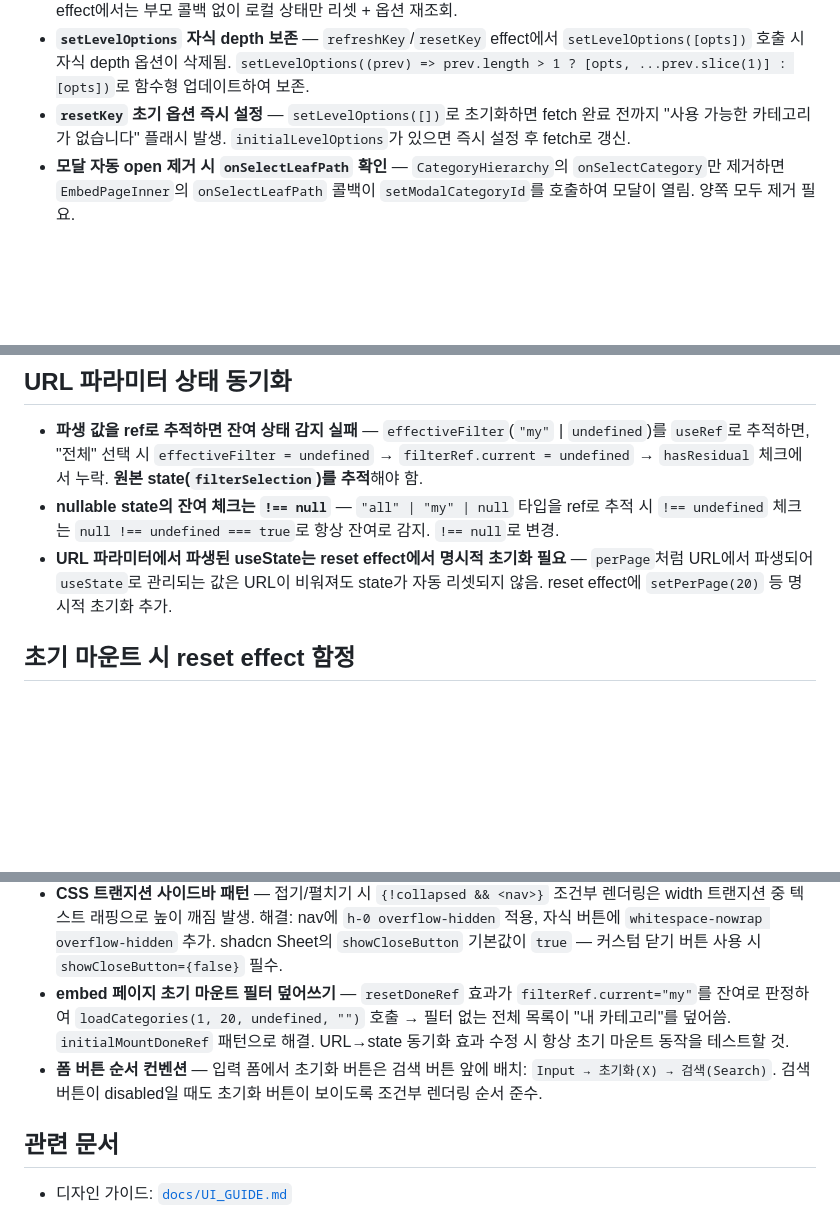
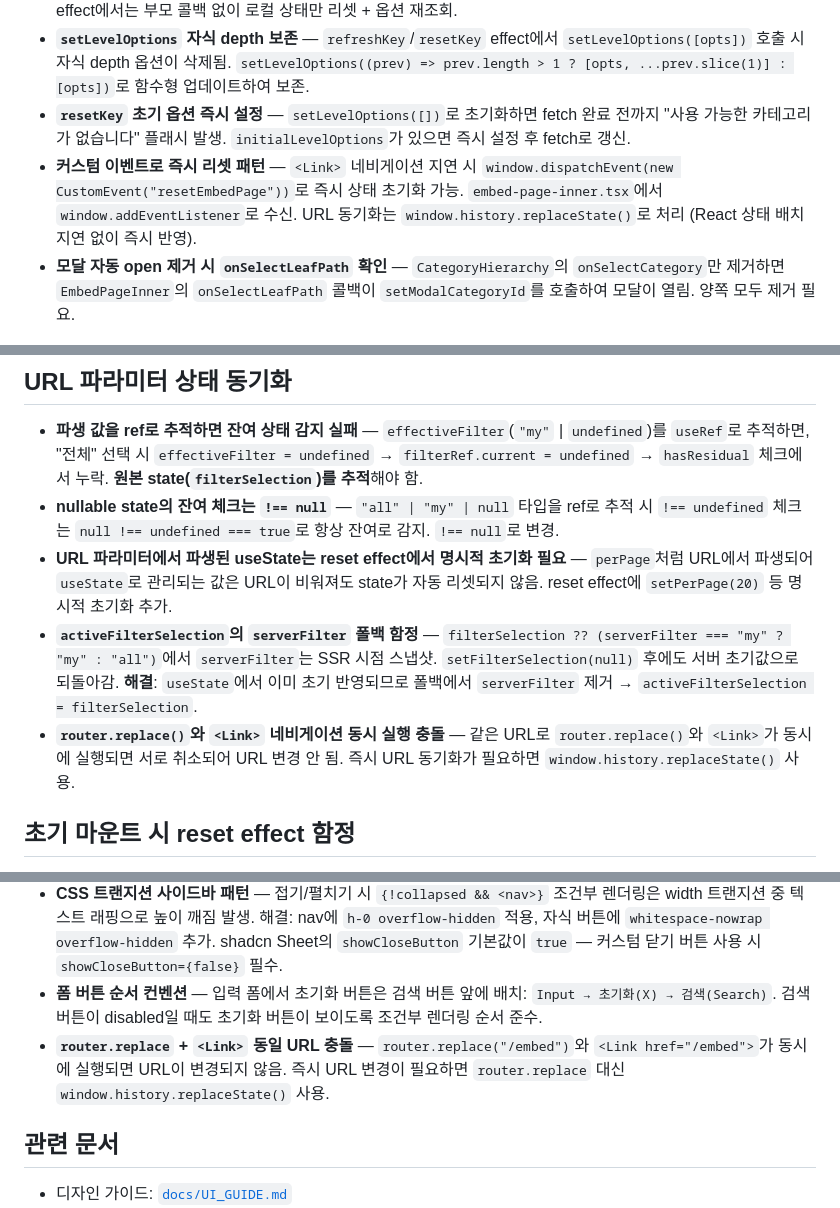
Before and after one commit to cunlim/embed, a Markdown page: nextjs/AGENTS.md, 3 parts joined by grey strips. GitHub-like rendering; blank space fills up the shorter version.

Commit message:
docs: URL 상태 동기화 패턴 및 중복 문서 정리
- nextjs/AGENTS.md: activeFilterSelection serverFilter 폴백 함정 추가
- nextjs/AGENTS.md: router.replace + Link 충돌 패턴 추가
- nextjs/AGENTS.md: 커스텀 이벤트 즉시 리셋 패턴 추가
- nextjs/AGENTS.md: embed 초기 마운트 필터 덮어쓰기 중복 제거
- .serena/memories/frontend/core.md: 중복 이슈 제거

Co-Authored-By: Claude Opus 4.8 <noreply@anthropic.com>

```diff
--- a/nextjs/AGENTS.md
+++ b/nextjs/AGENTS.md
@@ -49,6 +49,7 @@ docker exec cl_embed_nextjs npx shadcn@latest add <component> -y
 - **`resetKey` prop 패턴** — `refreshKey`(옵션 재조회)와 별도로 `resetKey`(상태 완전 초기화)를 분리. `resetKey` effect에서는 부모 콜백 없이 로컬 상태만 리셋 + 옵션 재조회.
 - **`setLevelOptions` 자식 depth 보존** — `refreshKey`/`resetKey` effect에서 `setLevelOptions([opts])` 호출 시 자식 depth 옵션이 삭제됨. `setLevelOptions((prev) => prev.length > 1 ? [opts, ...prev.slice(1)] : [opts])`로 함수형 업데이트하여 보존.
 - **`resetKey` 초기 옵션 즉시 설정** — `setLevelOptions([])`로 초기화하면 fetch 완료 전까지 "사용 가능한 카테고리가 없습니다" 플래시 발생. `initialLevelOptions`가 있으면 즉시 설정 후 fetch로 갱신.
+- **커스텀 이벤트로 즉시 리셋 패턴** — `<Link>` 네비게이션 지연 시 `window.dispatchEvent(new CustomEvent("resetEmbedPage"))`로 즉시 상태 초기화 가능. `embed-page-inner.tsx`에서 `window.addEventListener`로 수신. URL 동기화는 `window.history.replaceState()`로 처리 (React 상태 배치 지연 없이 즉시 반영).
 - **모달 자동 open 제거 시 `onSelectLeafPath` 확인** — `CategoryHierarchy`의 `onSelectCategory`만 제거하면 `EmbedPageInner`의 `onSelectLeafPath` 콜백이 `setModalCategoryId`를 호출하여 모달이 열림. 양쪽 모두 제거 필요.
 
 ## URL 파라미터 상태 동기화
@@ -56,6 +57,8 @@ docker exec cl_embed_nextjs npx shadcn@latest add <component> -y
 - **파생 값을 ref로 추적하면 잔여 상태 감지 실패** — `effectiveFilter`(`"my"` | `undefined`)를 `useRef`로 추적하면, "전체" 선택 시 `effectiveFilter = undefined` → `filterRef.current = undefined` → `hasResidual` 체크에서 누락. **원본 state(`filterSelection`)를 추적**해야 함.
 - **nullable state의 잔여 체크는 `!== null`** — `"all" | "my" | null` 타입을 ref로 추적 시 `!== undefined` 체크는 `null !== undefined === true`로 항상 잔여로 감지. `!== null`로 변경.
 - **URL 파라미터에서 파생된 useState는 reset effect에서 명시적 초기화 필요** — `perPage`처럼 URL에서 파생되어 `useState`로 관리되는 값은 URL이 비워져도 state가 자동 리셋되지 않음. reset effect에 `setPerPage(20)` 등 명시적 초기화 추가.
+- **`activeFilterSelection`의 `serverFilter` 폴백 함정** — `filterSelection ?? (serverFilter === "my" ? "my" : "all")`에서 `serverFilter`는 SSR 시점 스냅샷. `setFilterSelection(null)` 후에도 서버 초기값으로 되돌아감. **해결**: `useState`에서 이미 초기 반영되므로 폴백에서 `serverFilter` 제거 → `activeFilterSelection = filterSelection`.
+- **`router.replace()`와 `<Link>` 네비게이션 동시 실행 충돌** — 같은 URL로 `router.replace()`와 `<Link>`가 동시에 실행되면 서로 취소되어 URL 변경 안 됨. 즉시 URL 동기화가 필요하면 `window.history.replaceState()` 사용.
 
 ## 초기 마운트 시 reset effect 함정
 
@@ -95,8 +98,8 @@ Vitest + React Testing Library + jsdom 구성. 테스트 디렉토리:
 - **인증 가드 패턴** — `const authorized = isAdmin(user)`로 직접 도출 (effect 금지)
 - **컨테이너 재생성 후** — `docker compose stop` + `up -d` 후 `npm run build`로 타입 체크 확인.
 - **CSS 트랜지션 사이드바 패턴** — 접기/펼치기 시 `{!collapsed && <nav>}` 조건부 렌더링은 width 트랜지션 중 텍스트 래핑으로 높이 깨짐 발생. 해결: nav에 `h-0 overflow-hidden` 적용, 자식 버튼에 `whitespace-nowrap overflow-hidden` 추가. shadcn Sheet의 `showCloseButton` 기본값이 `true` — 커스텀 닫기 버튼 사용 시 `showCloseButton={false}` 필수.
-- **embed 페이지 초기 마운트 필터 덮어쓰기** — `resetDoneRef` 효과가 `filterRef.current="my"`를 잔여로 판정하여 `loadCategories(1, 20, undefined, "")` 호출 → 필터 없는 전체 목록이 "내 카테고리"를 덮어씀. `initialMountDoneRef` 패턴으로 해결. URL→state 동기화 효과 수정 시 항상 초기 마운트 동작을 테스트할 것.
 - **폼 버튼 순서 컨벤션** — 입력 폼에서 초기화 버튼은 검색 버튼 앞에 배치: `Input → 초기화(X) → 검색(Search)`. 검색 버튼이 disabled일 때도 초기화 버튼이 보이도록 조건부 렌더링 순서 준수.
+- **`router.replace` + `<Link>` 동일 URL 충돌** — `router.replace("/embed")`와 `<Link href="/embed">`가 동시에 실행되면 URL이 변경되지 않음. 즉시 URL 변경이 필요하면 `router.replace` 대신 `window.history.replaceState()` 사용.
 
 ## 관련 문서
 
```
Also changed, not shown: 1 other file.
